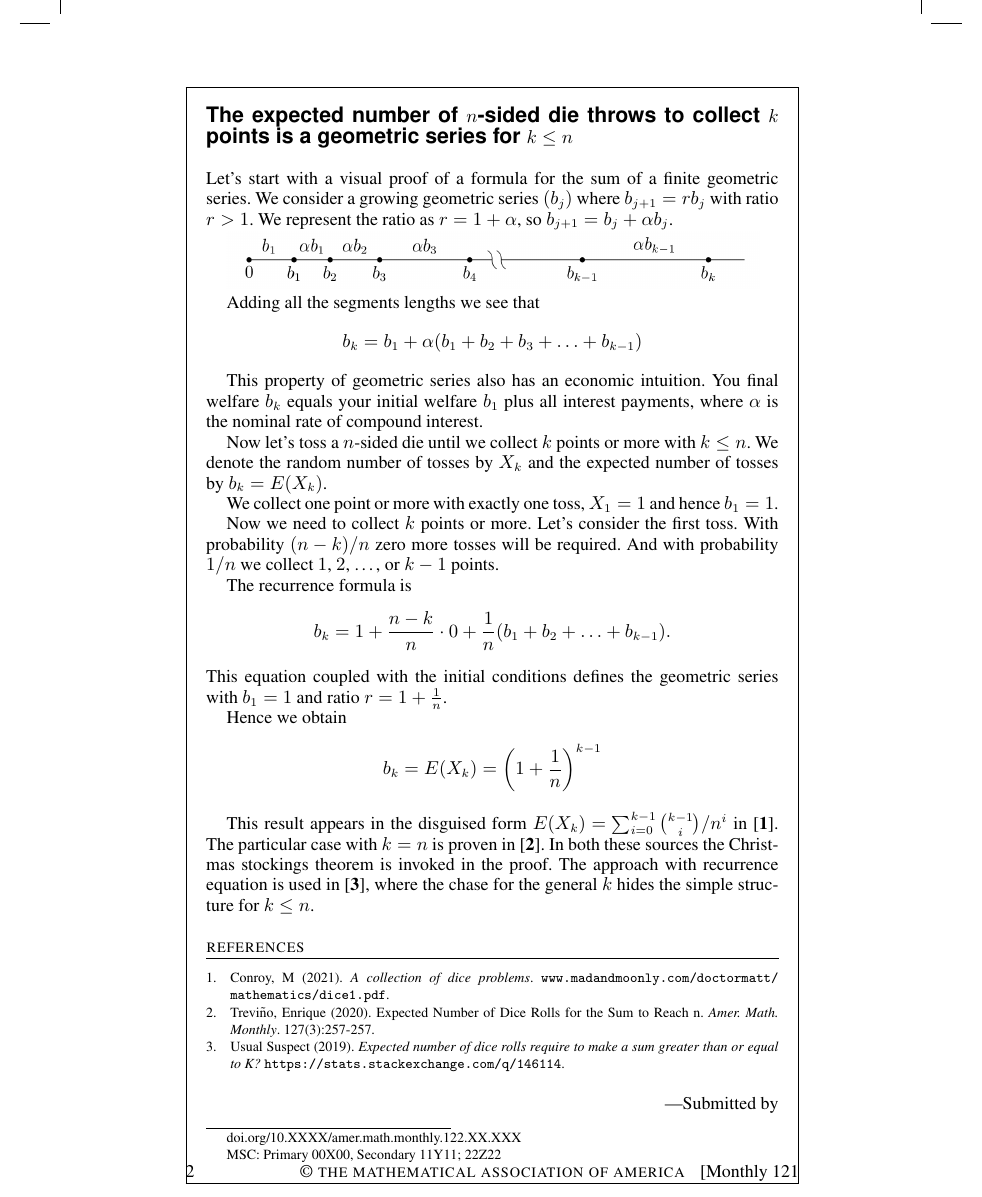
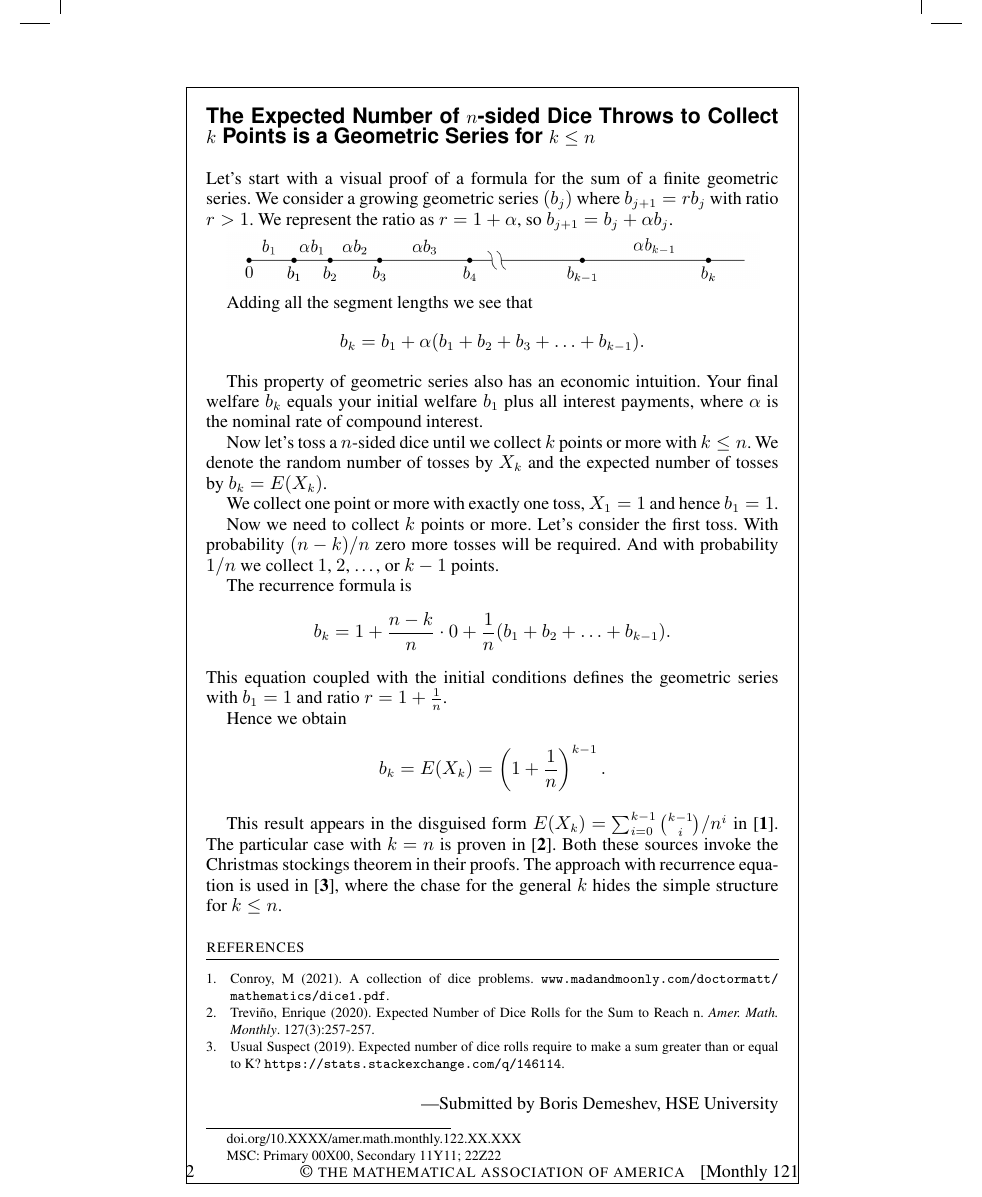
Before and after one commit to bdemeshev/nsided_die_throws, a LaTeX document (filler-nsided.tex): part of page 2 of 2, cut at the place of the change. Compiled offline with pdfLaTeX.

Commit message:
minor corrections done

```diff
--- a/filler-nsided.tex
+++ b/filler-nsided.tex
@@ -25,7 +35,7 @@
 \begin{document}
 \begin{filler}
 [white]
-\noindent {\large \bf \textsf{The expected number of $n$-sided die throws to collect $k$ points is a geometric series for $k\leq n$}}\\
+\noindent {\large \bf \textsf{The Expected Number of $n$-sided Dice Throws to Collect $k$ Points is a Geometric Series for $k\leq n$}}\\
 
 
 \noindent Let's start with a visual proof of a formula for the sum of a  finite geometric series.
@@ -51,17 +61,17 @@ We represent the ratio as $r = 1 + \alpha$, so $b_{j + 1} = b_j + \alpha b_j$.
 % \end{tikzpicture}
 
 
-Adding all the segments lengths we see that
+Adding all the segment lengths we see that
 \[
-b_{k} = b_1 + \alpha (b_1 + b_2 + b_3 + \ldots + b_{k-1})
+b_{k} = b_1 + \alpha (b_1 + b_2 + b_3 + \ldots + b_{k-1}).
 \]
 
 This property of geometric series also has an economic intuition.
-You final welfare $b_k$ equals your initial welfare $b_1$ plus all interest payments,
+Your final welfare $b_k$ equals your initial welfare $b_1$ plus all interest payments,
 where $\alpha$ is the nominal rate of compound interest.
 
 
-Now let's toss a $n$-sided die until we collect $k$ points or more with $k\leq n$.
+Now let's toss a $n$-sided dice until we collect $k$ points or more with $k\leq n$.
 We denote the random number of tosses by $X_k$ and the expected number of tosses
 by $b_k = E(X_k)$.
 
@@ -79,25 +89,25 @@ This equation coupled with the initial conditions defines the geometric series w
 
 Hence we obtain
 \[
-b_k = E(X_k) = \left( 1 + \frac{1}{n} \right)^{k-1}
+b_k = E(X_k) = \left( 1 + \frac{1}{n} \right)^{k-1}.
 \]
 
 
 This result appears in the disguised form $E(X_k) = \sum_{i=0}^{k-1} \binom{k-1}{i} / n^i$ in \cite{conroy2021collection}.
 The particular case with $k=n$ is proven in \cite{trevino2020expected}.
-In both these sources the Christmas stockings theorem is invoked in the proof.
+Both these sources invoke the Christmas stockings theorem in their proofs.
 The approach with recurrence equation is used in \cite{146114},
 where the chase for the general $k$ hides the simple structure for $k\leq n$.
 
 
 \begin{thebibliography}{1}
-\bibitem{conroy2021collection} Conroy, M (2021). \textit{A collection of dice problems}. \url{www.madandmoonly.com/doctormatt/mathematics/dice1.pdf}.
+\bibitem{conroy2021collection} Conroy, M (2021). A collection of dice problems. \url{www.madandmoonly.com/doctormatt/mathematics/dice1.pdf}.
 \bibitem{trevino2020expected} Trevi{\~n}o, Enrique (2020). Expected Number of Dice Rolls for the Sum to Reach n. \textit{Amer. Math. Monthly}. 127(3):257-257.
-\bibitem{146114} Usual Suspect (2019). \textit{Expected number of dice rolls require to make a sum greater than or equal to K?} \url{https://stats.stackexchange.com/q/146114}.
+\bibitem{146114} Usual Suspect (2019). Expected number of dice rolls require to make a sum greater than or equal to K? \url{https://stats.stackexchange.com/q/146114}.
 \end{thebibliography}
 
 
-\rightline{---Submitted by}
+\rightline{---Submitted by Boris Demeshev, HSE University}
 
 
 \bigskip
```
Also changed, not shown: filler-nsided.pdf, filler-nsided.tex (10 more changed lines).
